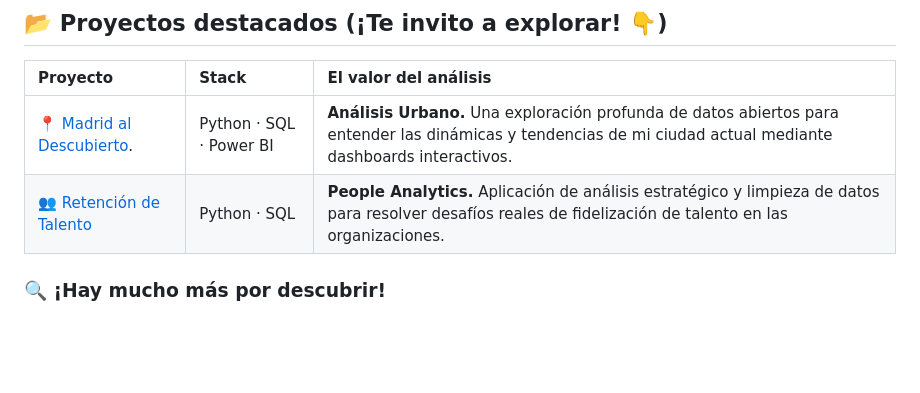
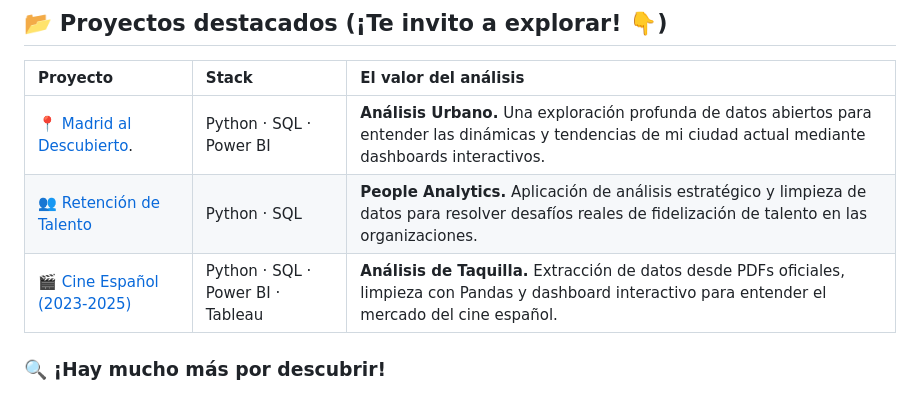
Before and after one commit to Valeangie/Valeangie, a Markdown page: README.md, the part around the change. Rendered like a GitHub page; blank space fills up the shorter version.

```diff
--- a/README.md
+++ b/README.md
@@ -38,6 +38,7 @@ Hoy, combino mis años de experiencia en gestión con una formación técnica in
 | :--- | :--- | :--- |
 | [📍 Madrid al Descubierto](https://github.com/milenaaguileracastroverde-star/Proyecto_Madrid_al_descubierto.git). | Python · SQL · Power BI | **Análisis Urbano.** Una exploración profunda de datos abiertos para entender las dinámicas y tendencias de mi ciudad actual mediante dashboards interactivos. |
 | [👥 Retención de Talento](https://github.com/Valeangie/People_Analytics_Estrategia_Retencion_Talento) | Python · SQL | **People Analytics.** Aplicación de análisis estratégico y limpieza de datos para resolver desafíos reales de fidelización de talento en las organizaciones. |
+| [🎬 Cine Español (2023-2025)](https://github.com/Valeangie/Proyecto_Cine_Espanol) | Python · SQL · Power BI · Tableau | **Análisis de Taquilla.** Extracción de datos desde PDFs oficiales, limpieza con Pandas y dashboard interactivo para entender el mercado del cine español. |
 
 ### 🔍 ¡Hay mucho más por descubrir!
 Aunque estos son mis proyectos estrella, te invito a navegar por **mis repositorios** donde verás mi evolución constante y otros ejercicios técnicos que demuestran mi pasión por esta nueva etapa profesional. ¡Seguro que encuentras algo que te resulte interesante!
```
